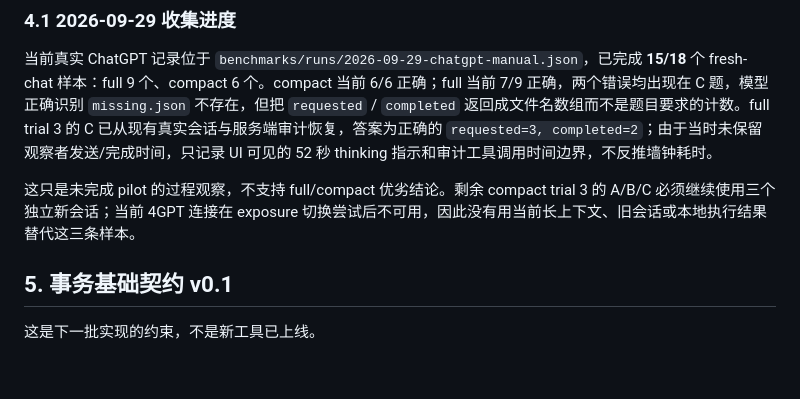
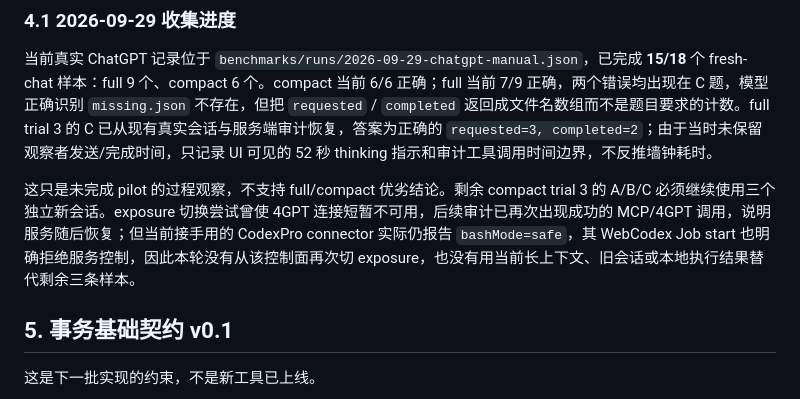
Before and after one commit to vickers-rz/mcp4chatgpt, a Markdown page: docs/29-foundation-baseline-and-manual-benchmark-2026-09-28.md, the part around the change. Drawn GitHub-style; blank space fills up the shorter version.

```diff
--- a/docs/29-foundation-baseline-and-manual-benchmark-2026-09-28.md
+++ b/docs/29-foundation-baseline-and-manual-benchmark-2026-09-28.md
@@ -77,7 +77,7 @@ MCP_FULL_TOOL_EXPOSURE=compact ./MCP4ChatGPT.command restart-full
 
 当前真实 ChatGPT 记录位于 `benchmarks/runs/2026-09-29-chatgpt-manual.json`，已完成 **15/18** 个 fresh-chat 样本：full 9 个、compact 6 个。compact 当前 6/6 正确；full 当前 7/9 正确，两个错误均出现在 C 题，模型正确识别 `missing.json` 不存在，但把 `requested` / `completed` 返回成文件名数组而不是题目要求的计数。full trial 3 的 C 已从现有真实会话与服务端审计恢复，答案为正确的 `requested=3, completed=2`；由于当时未保留观察者发送/完成时间，只记录 UI 可见的 52 秒 thinking 指示和审计工具调用时间边界，不反推墙钟耗时。
 
-这只是未完成 pilot 的过程观察，不支持 full/compact 优劣结论。剩余 compact trial 3 的 A/B/C 必须继续使用三个独立新会话；当前 4GPT 连接在 exposure 切换尝试后不可用，因此没有用当前长上下文、旧会话或本地执行结果替代这三条样本。
+这只是未完成 pilot 的过程观察，不支持 full/compact 优劣结论。剩余 compact trial 3 的 A/B/C 必须继续使用三个独立新会话。exposure 切换尝试曾使 4GPT 连接短暂不可用，后续审计已再次出现成功的 MCP/4GPT 调用，说明服务随后恢复；但当前接手用的 CodexPro connector 实际仍报告 `bashMode=safe`，其 WebCodex Job start 也明确拒绝服务控制，因此本轮没有从该控制面再次切 exposure，也没有用当前长上下文、旧会话或本地执行结果替代剩余三条样本。
 
 ## 5. 事务基础契约 v0.1
 
```
Also changed, not shown: docs/38-personal-skill-p4a-e2e-acceptance-2026-09-29.md (+1 -1 lines).
